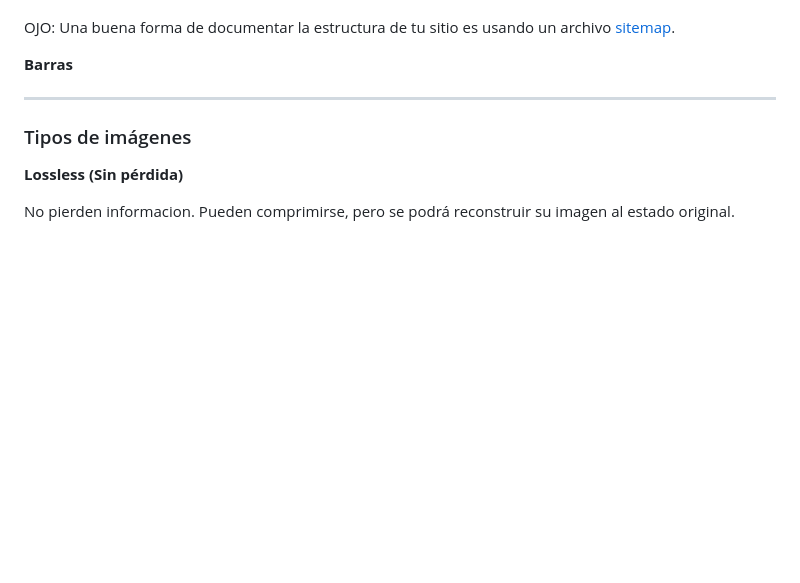
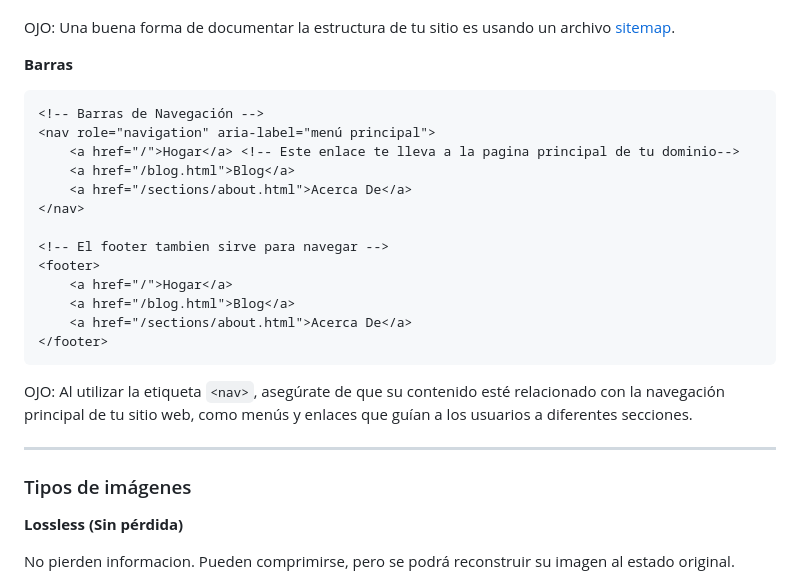
Before and after one commit to rvangelse/HTML, a Markdown page: html/html.md, the part around the change. GitHub-like rendering; blank space fills up the shorter version.

Commit message:
Añado Barras

````diff
--- a/html/html.md
+++ b/html/html.md
@@ -358,6 +358,22 @@ OJO: Puedes usar la etiqueta `<base>` para asignar una ruta y relacionar al rest
 OJO: Una buena forma de documentar la estructura de tu sitio es usando un archivo [sitemap](https://developers.google.com/search/docs/crawling-indexing/sitemaps/build-sitemap?hl=es).
 
 **Barras**
+```html
+<!-- Barras de Navegación -->
+<nav role="navigation" aria-label="menú principal">
+    <a href="/">Hogar</a> <!-- Este enlace te lleva a la pagina principal de tu dominio-->
+    <a href="/blog.html">Blog</a>
+    <a href="/sections/about.html">Acerca De</a>
+</nav>
+
+<!-- El footer tambien sirve para navegar -->
+<footer>
+    <a href="/">Hogar</a>
+    <a href="/blog.html">Blog</a>
+    <a href="/sections/about.html">Acerca De</a>
+</footer>
+```
+OJO: Al utilizar la etiqueta `<nav>`, asegúrate de que su contenido esté relacionado con la navegación principal de tu sitio web, como menús y enlaces que guían a los usuarios a diferentes secciones.
 
 ---
 
````
